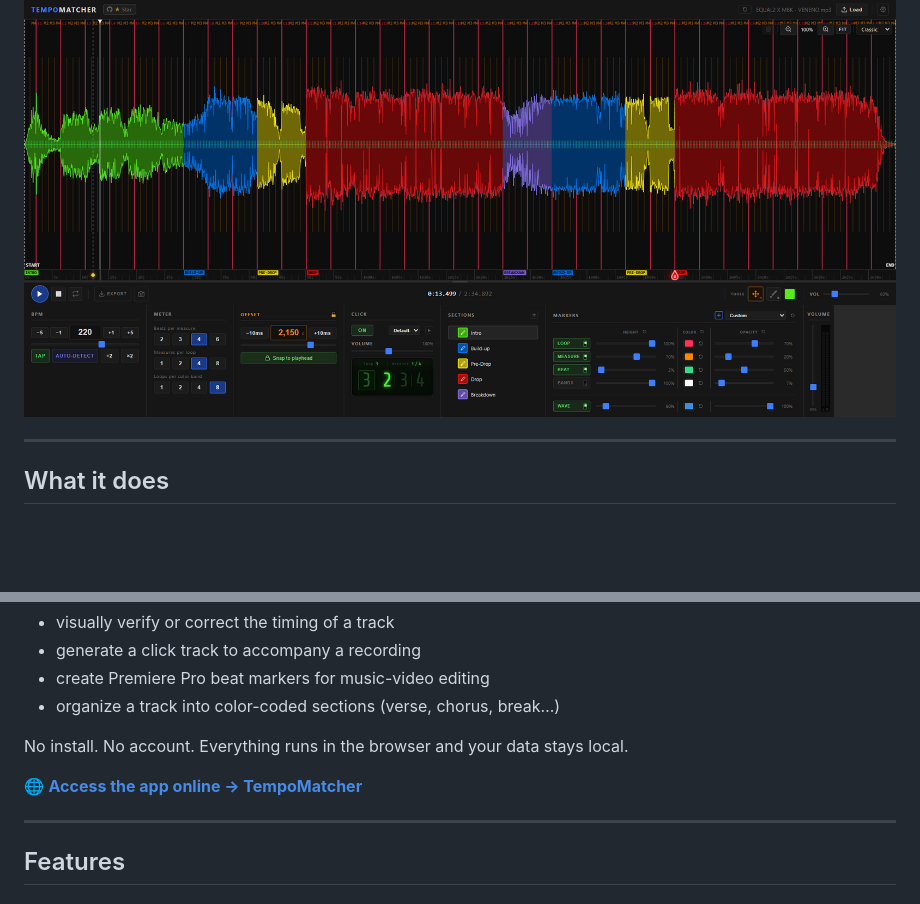
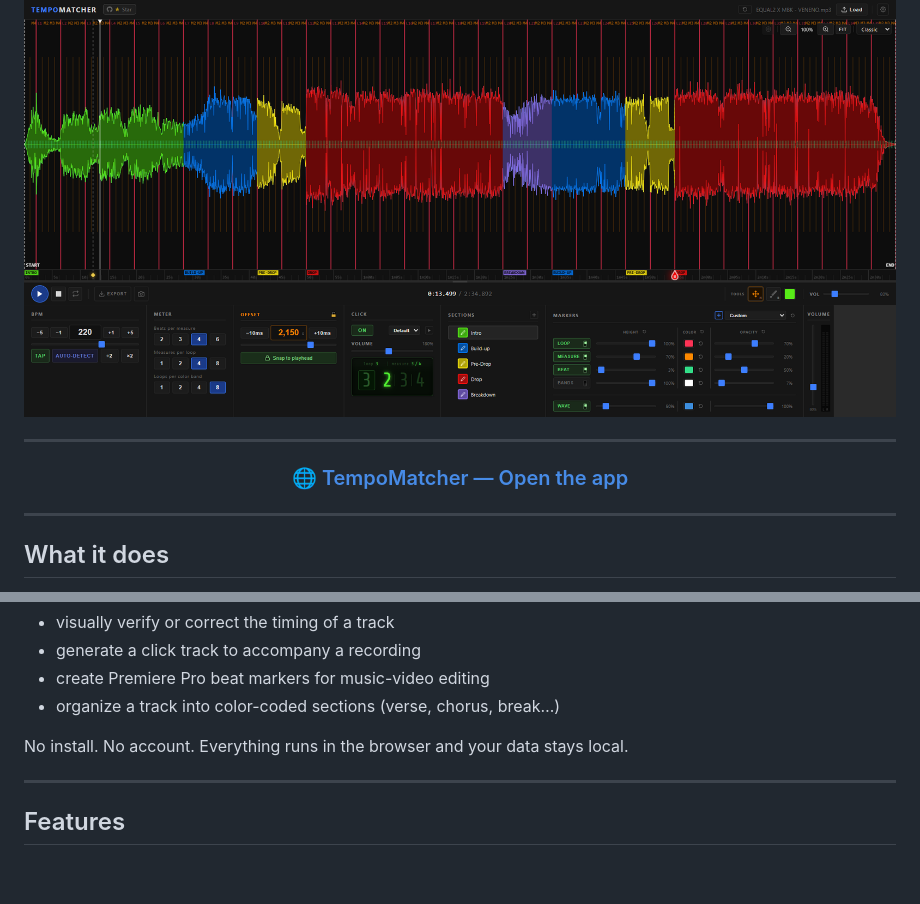
Before and after one commit to Lotter-35/TempoMatcher, a Markdown page: README.md, 2 parts joined by grey strips. Drawn GitHub-style; blank space fills up the shorter version.

```diff
--- a/README.md
+++ b/README.md
@@ -20,6 +20,11 @@ Drop a track. Set the BPM. Align the grid. Export.
 
 ![Main interface](docs/screenshot-main.png)
 
+---
+
+
+### 🌐 [TempoMatcher — Open the app](https://Lotter-35.github.io/TempoMatcher)
+
 </div>
 
 ---
@@ -35,9 +40,6 @@ It was designed for **musicians, producers, DJs and video editors** who need to:
 - organize a track into color-coded sections (verse, chorus, break…)
 
 No install. No account. Everything runs in the browser and your data stays local.
-
-
-🌐 **[Access the app online → TempoMatcher](https://Lotter-35.github.io/TempoMatcher)**
 
 ---
 
```
Also changed, not shown: other parts of README.md (+4 -9 lines).
